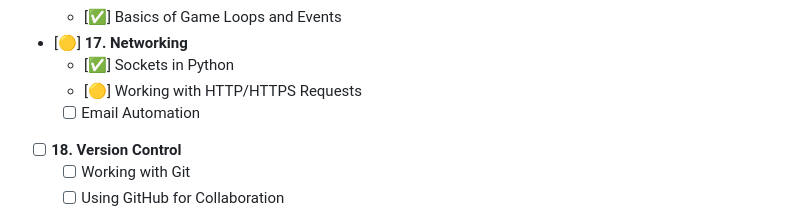
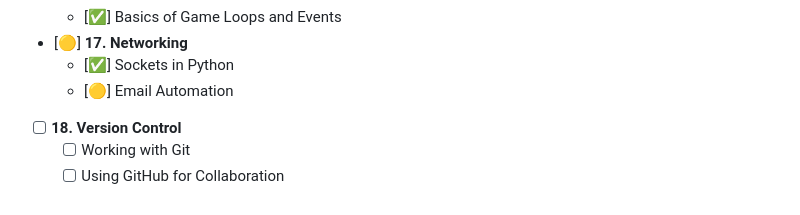
Before and after one commit to Someone-anon-coder/Python, a Markdown page: ReadMe.md, the part around the change. Rendered like a GitHub page.

```diff
--- a/ReadMe.md
+++ b/ReadMe.md
@@ -89,8 +89,7 @@ Below is the list of topics that I plan to cover, categorized from beginner to a
   - [✅] Basics of Game Loops and Events
 - [🟡] **17. Networking**
   - [✅] Sockets in Python
-  - [🟡] Working with HTTP/HTTPS Requests
-  - [ ] Email Automation
+  - [🟡] Email Automation
 - [ ] **18. Version Control**
   - [ ] Working with Git
   - [ ] Using GitHub for Collaboration
```
